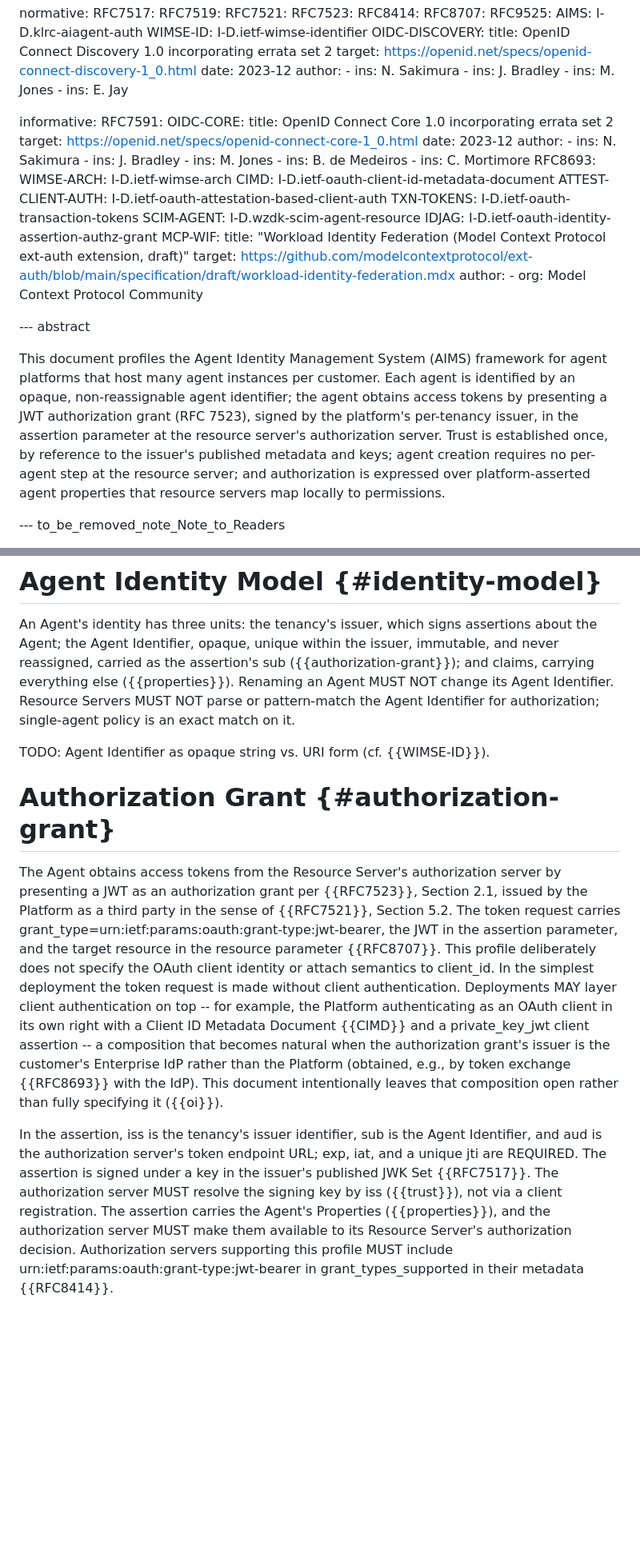
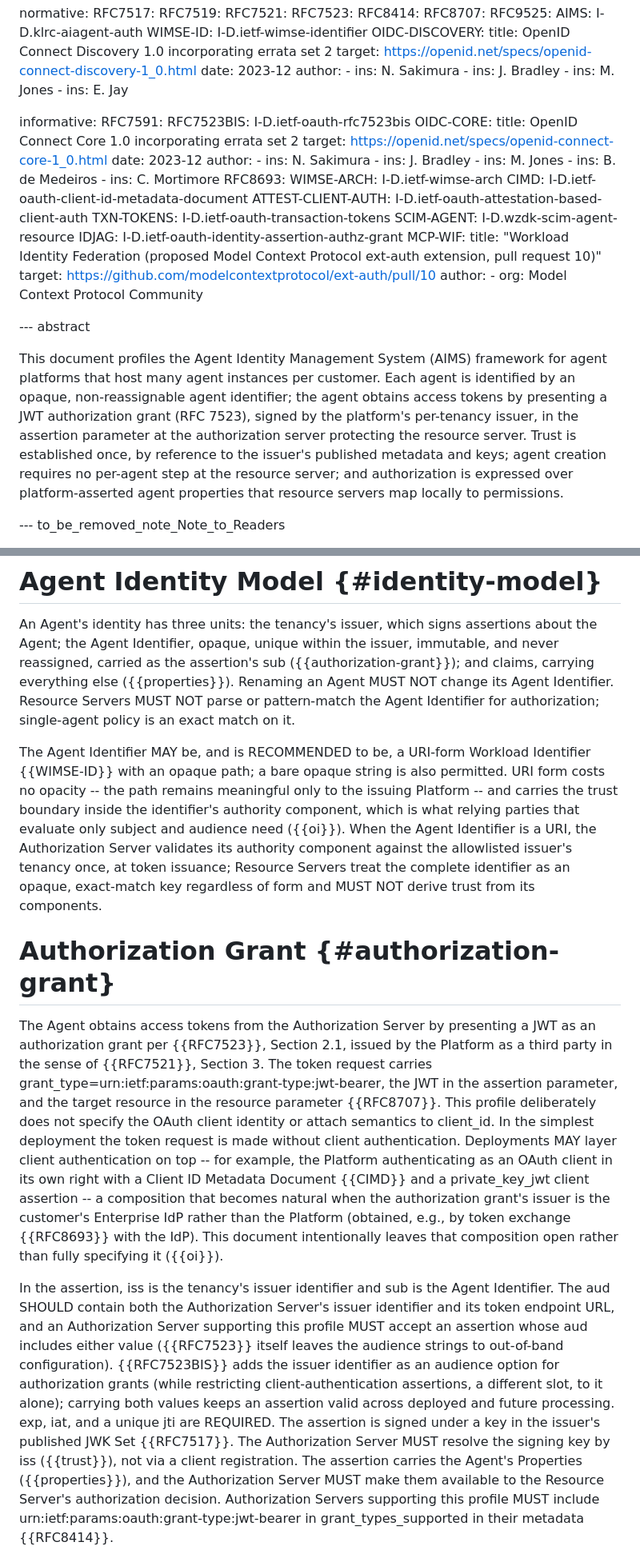
Before and after one commit to pcarleton/draft-carleton-hello-world, a Markdown page: draft-carleton-jif.md, 2 parts joined by grey strips. Shown at 80% size. GitHub-like rendering; blank space fills up the shorter version.

```diff
--- a/draft-carleton-jif.md
+++ b/draft-carleton-jif.md
@@ -48,6 +48,7 @@ normative:
 
 informative:
   RFC7591:
+  RFC7523BIS: I-D.ietf-oauth-rfc7523bis
   OIDC-CORE:
     title: OpenID Connect Core 1.0 incorporating errata set 2
     target: https://openid.net/specs/openid-connect-core-1_0.html
@@ -66,8 +67,8 @@ informative:
   SCIM-AGENT: I-D.wzdk-scim-agent-resource
   IDJAG: I-D.ietf-oauth-identity-assertion-authz-grant
   MCP-WIF:
-    title: "Workload Identity Federation (Model Context Protocol ext-auth extension, draft)"
-    target: https://github.com/modelcontextprotocol/ext-auth/blob/main/specification/draft/workload-identity-federation.mdx
+    title: "Workload Identity Federation (proposed Model Context Protocol ext-auth extension, pull request 10)"
+    target: https://github.com/modelcontextprotocol/ext-auth/pull/10
     author:
       - org: Model Context Protocol Community
 
@@ -77,8 +78,8 @@ This document profiles the Agent Identity Management System (AIMS)
 framework for agent platforms that host many agent instances per customer.  Each agent is identified by an
 opaque, non-reassignable agent identifier; the agent obtains access tokens by
 presenting a JWT authorization grant (RFC 7523), signed by the platform's
-per-tenancy issuer, in the assertion parameter at the resource server's
-authorization server.  Trust is established once, by reference to the
+per-tenancy issuer, in the assertion parameter at the authorization server protecting the
+resource server.  Trust is established once, by reference to the
 issuer's published metadata and keys; agent creation requires no per-agent
 step at the resource server; and authorization is expressed over
 platform-asserted agent properties that resource servers map locally to
@@ -204,14 +210,23 @@ issuer, immutable, and never reassigned, carried as the assertion's sub
 Resource Servers MUST NOT parse or pattern-match the Agent Identifier for
 authorization; single-agent policy is an exact match on it.
 
-TODO: Agent Identifier as opaque string vs. URI form (cf. {{WIMSE-ID}}).
+The Agent Identifier MAY be, and is RECOMMENDED to be, a URI-form Workload
+Identifier {{WIMSE-ID}} with an opaque path; a bare opaque string is also
+permitted.  URI form costs no opacity -- the path remains meaningful only to
+the issuing Platform -- and carries the trust boundary inside the
+identifier's authority component, which is what relying parties that
+evaluate only subject and audience need ({{oi}}).  When the Agent Identifier
+is a URI, the Authorization Server validates its authority component against
+the allowlisted issuer's tenancy once, at token issuance; Resource Servers
+treat the complete identifier as an opaque, exact-match key regardless of
+form and MUST NOT derive trust from its components.
 
 # Authorization Grant {#authorization-grant}
 
-The Agent obtains access tokens from the Resource Server's authorization
-server by presenting a JWT as an authorization grant per {{RFC7523}},
+The Agent obtains access tokens from the Authorization Server by
+presenting a JWT as an authorization grant per {{RFC7523}},
 Section 2.1, issued by the Platform as a third party in the sense of
-{{RFC7521}}, Section 5.2.  The token request carries
+{{RFC7521}}, Section 3.  The token request carries
 grant_type=urn:ietf:params:oauth:grant-type:jwt-bearer, the JWT in the
 assertion parameter, and the target resource in the resource parameter
 {{RFC8707}}.  This profile deliberately does not specify the OAuth client
@@ -225,14 +240,21 @@ rather than the Platform (obtained, e.g., by token exchange {{RFC8693}} with
 the IdP).  This document intentionally leaves that composition open rather
 than fully specifying it ({{oi}}).
 
-In the assertion, iss is the tenancy's issuer identifier, sub is the Agent
-Identifier, and aud is the authorization server's token endpoint URL; exp,
-iat, and a unique jti are REQUIRED.  The assertion is signed under a key in
-the issuer's published JWK Set {{RFC7517}}.  The authorization server MUST
+In the assertion, iss is the tenancy's issuer identifier and sub is the
+Agent Identifier.  The aud SHOULD contain both the Authorization Server's
+issuer identifier and its token endpoint URL, and an Authorization Server
+supporting this profile MUST accept an assertion whose aud includes either
+value ({{RFC7523}} itself leaves the audience strings to out-of-band
+configuration).  {{RFC7523BIS}} adds the issuer identifier as an audience
+option for authorization grants (while restricting client-authentication
+assertions, a different slot, to it alone); carrying both values keeps an
+assertion valid across deployed and future processing.  exp, iat, and a
+unique jti are REQUIRED.  The assertion is signed under a key in
+the issuer's published JWK Set {{RFC7517}}.  The Authorization Server MUST
 resolve the signing key by iss ({{trust}}), not via a client registration.
 The assertion carries the Agent's Properties ({{properties}}), and the
-authorization server MUST make them available to its Resource Server's
-authorization decision.  Authorization servers supporting this profile MUST
+Authorization Server MUST make them available to the Resource Server's
+authorization decision.  Authorization Servers supporting this profile MUST
 include urn:ietf:params:oauth:grant-type:jwt-bearer in grant_types_supported
 in their metadata {{RFC8414}}.
 
```
Also changed, not shown: other parts of draft-carleton-jif.md (+61 -26 lines).
